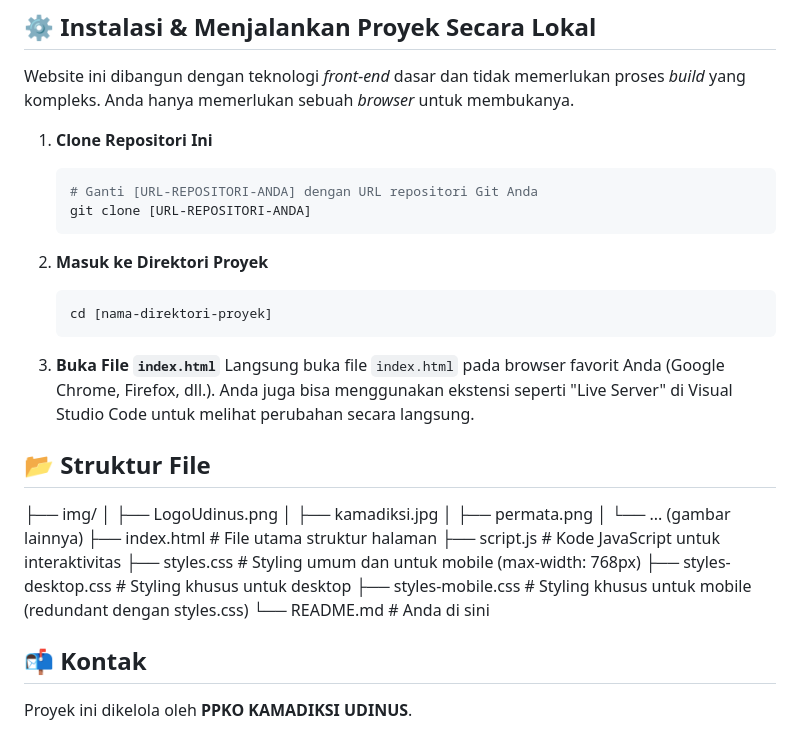
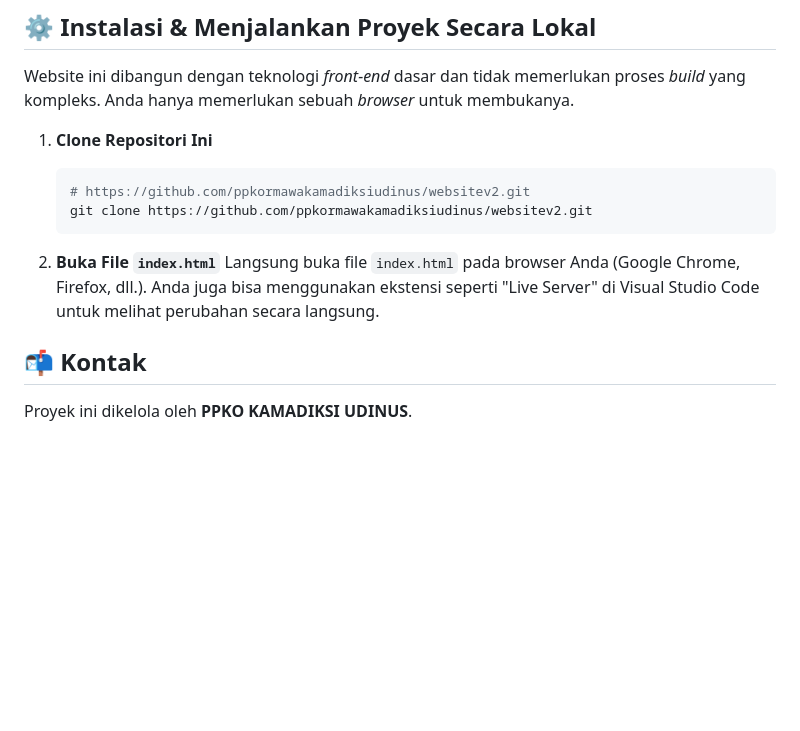
Before and after one commit to ppkormawakamadiksiudinus/websitev2, a Markdown page: README.md, the part around the change. GitHub-like rendering; blank space fills up the shorter version.

````diff
--- a/README.md
+++ b/README.md
@@ -38,30 +38,12 @@ Website ini dibangun dengan teknologi _front-end_ dasar dan tidak memerlukan pro
 
 1.  **Clone Repositori Ini**
     ```bash
-    # Ganti [URL-REPOSITORI-ANDA] dengan URL repositori Git Anda
-    git clone [URL-REPOSITORI-ANDA]
+    # https://github.com/ppkormawakamadiksiudinus/websitev2.git
+    git clone https://github.com/ppkormawakamadiksiudinus/websitev2.git
     ```
 
-2.  **Masuk ke Direktori Proyek**
-    ```bash
-    cd [nama-direktori-proyek]
-    ```
-
-3.  **Buka File `index.html`**
-    Langsung buka file `index.html` pada browser favorit Anda (Google Chrome, Firefox, dll.). Anda juga bisa menggunakan ekstensi seperti "Live Server" di Visual Studio Code untuk melihat perubahan secara langsung.
-
-## 📂 Struktur File
-├── img/
-│   ├── LogoUdinus.png
-│   ├── kamadiksi.jpg
-│   ├── permata.png
-│   └── ... (gambar lainnya)
-├── index.html          # File utama struktur halaman
-├── script.js           # Kode JavaScript untuk interaktivitas
-├── styles.css          # Styling umum dan untuk mobile (max-width: 768px)
-├── styles-desktop.css  # Styling khusus untuk desktop
-├── styles-mobile.css   # Styling khusus untuk mobile (redundant dengan styles.css)
-└── README.md           # Anda di sini
+2.  **Buka File `index.html`**
+    Langsung buka file `index.html` pada browser Anda (Google Chrome, Firefox, dll.). Anda juga bisa menggunakan ekstensi seperti "Live Server" di Visual Studio Code untuk melihat perubahan secara langsung.
 
 ## 📬 Kontak
 
````
